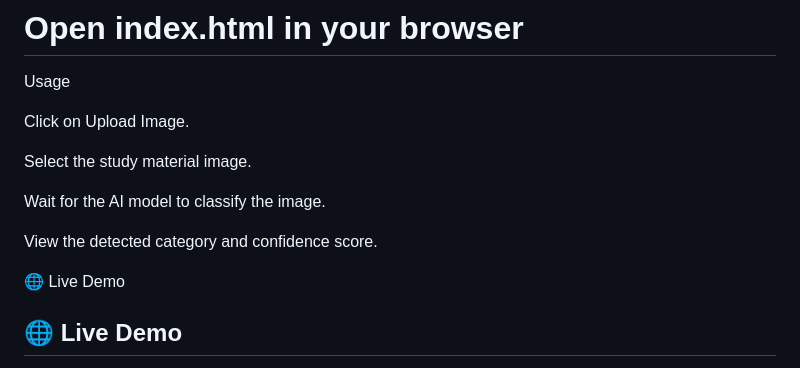
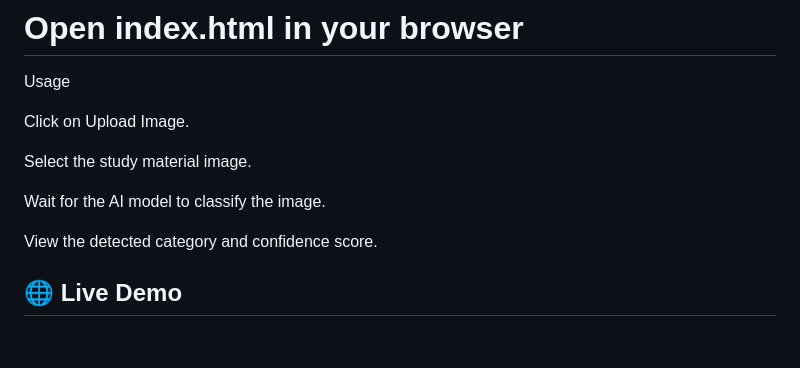
Before and after one commit to Kothamoni/Study-Material-Detector-Using-AI, a Markdown page: README.md, the part around the change. Drawn GitHub-style; blank space fills up the shorter version.

Commit message:
Updated url

```diff
--- a/README.md
+++ b/README.md
@@ -62,7 +62,7 @@ Wait for the AI model to classify the image.
 
 View the detected category and confidence score.
 
-🌐 Live Demo
+
 
 ## 🌐 Live Demo
 
```
